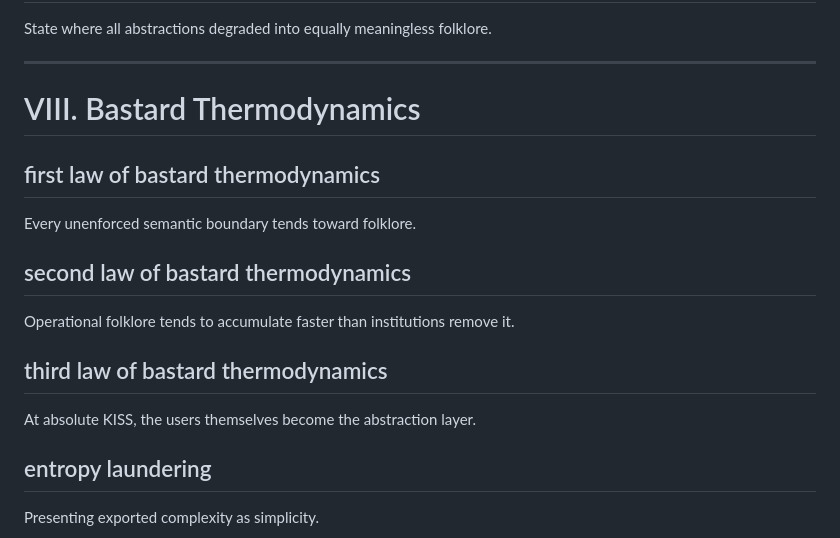
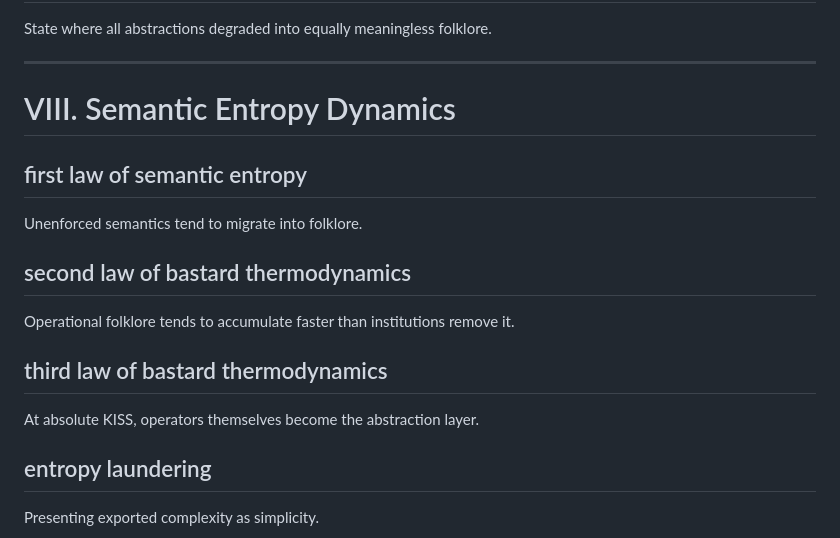
Before and after one commit to zeppe-lin/zeppe-lin.github.io, a Markdown page: src/lexicon.md, the part around the change. GitHub-like rendering.

Commit message:
docs(lexicon): Bastard Thermodynamics -> Semantic Entropy Dynamics
Structurally more coherent.

```diff
--- a/src/lexicon.md
+++ b/src/lexicon.md
@@ -710,11 +710,11 @@ folklore.
 
 ---
 
-# VIII. Bastard Thermodynamics
+# VIII. Semantic Entropy Dynamics
 
-## first law of bastard thermodynamics
+## first law of semantic entropy
 
-Every unenforced semantic boundary tends toward folklore.
+Unenforced semantics tend to migrate into folklore.
 
 ## second law of bastard thermodynamics
 
@@ -723,7 +723,7 @@ remove it.
 
 ## third law of bastard thermodynamics
 
-At absolute KISS, the users themselves become the abstraction layer.
+At absolute KISS, operators themselves become the abstraction layer.
 
 ## entropy laundering
 
```
